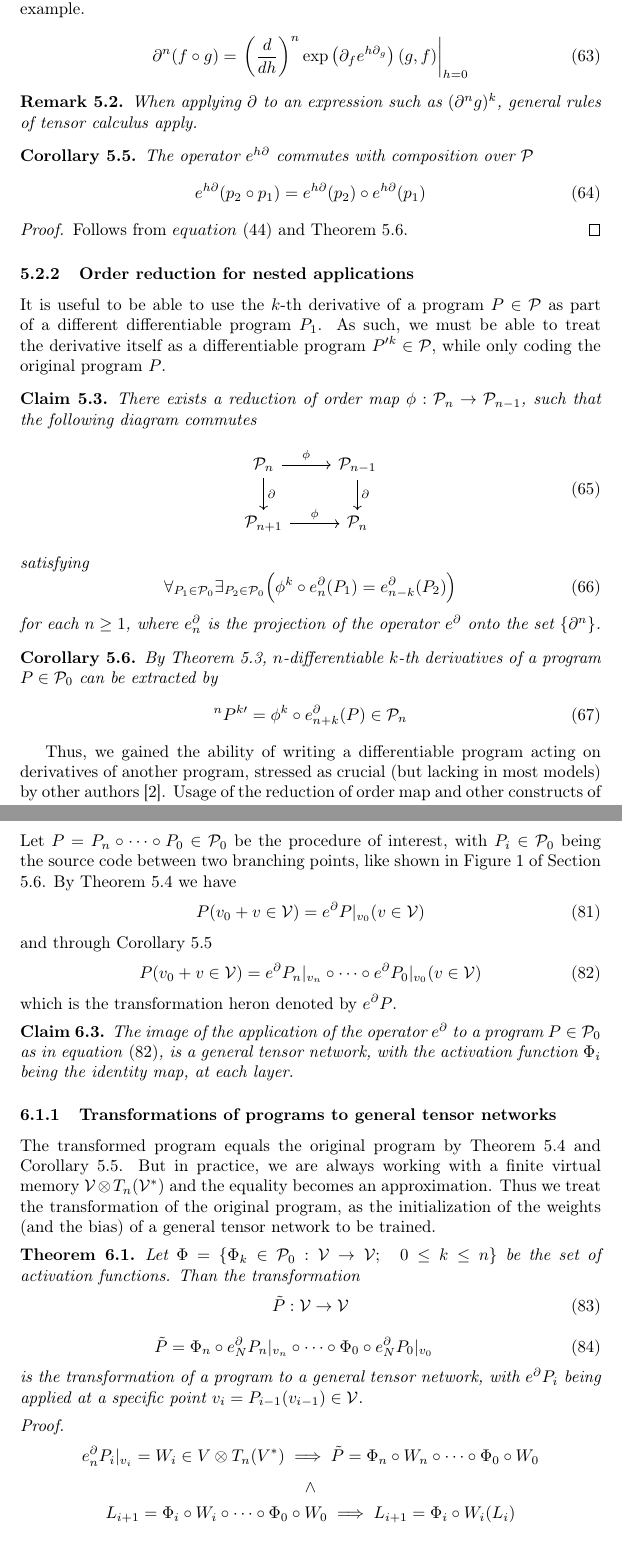
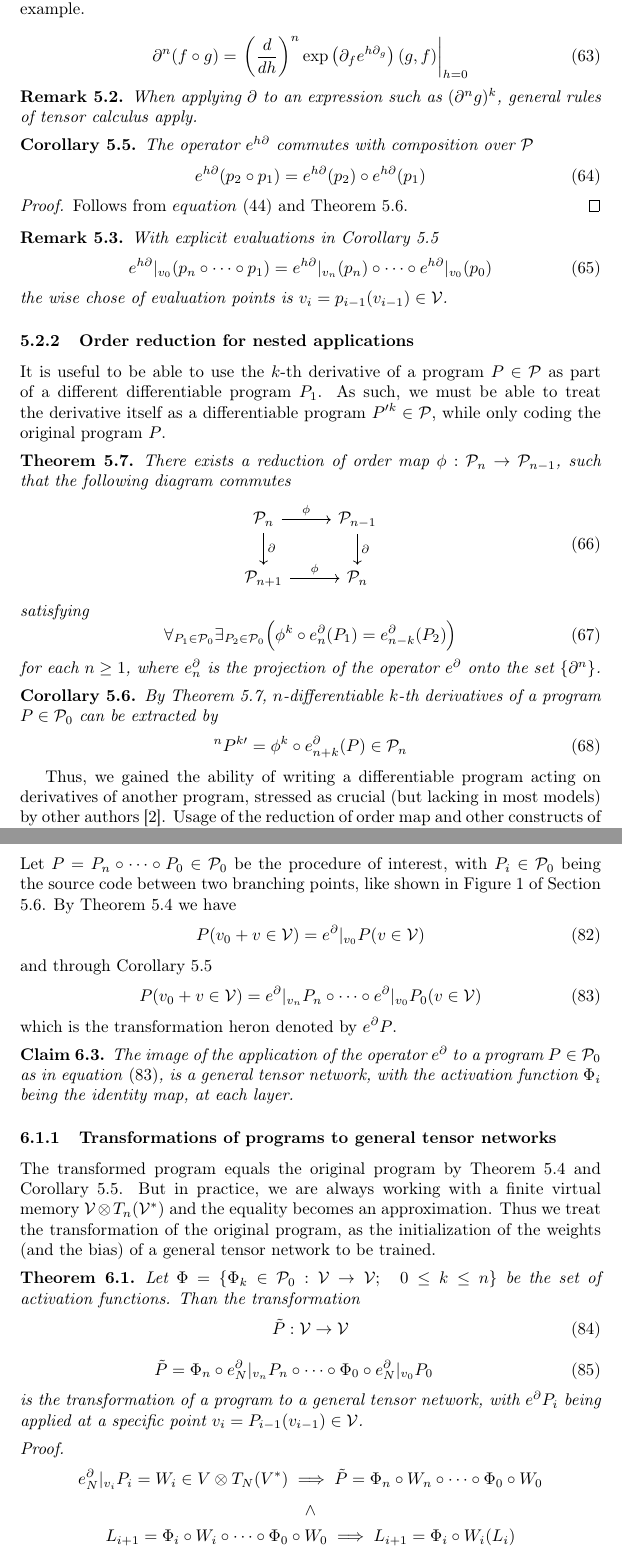
Before and after one commit to ZigaSajovic/dCpp, a LaTeX paper (Operational calculus on programming spaces.tex): two parts of pages 18 and 25 of 34, joined at a grey line, cut so that both start at the same text. Compiled offline with pdfLaTeX.

Commit message:
Choosing evaluation points v_i in e^\D

```diff
--- a/Operational calculus on programming spaces.tex
+++ b/Operational calculus on programming spaces.tex
@@ -853,10 +853,18 @@ which enables efficient implementation.
    Follows from $\eqref{eq:pToPol}$ and Theorem $\ref{izr:kompo}$.
    \end{proof}
 
+   \begin{opomba}
+   With explicit evaluations in Corollary \ref{izr:komp_homo}
+   \begin{equation}
+   e^{h\D}\vert_{v_0}(p_n\circ\cdots\circ p_1)=e^{h\D}\vert_{v_n}(p_n)\circ\cdots\circ e^{h\D}\vert_{v_0}(p_0)
+   \end{equation}
+   the wise chose of evaluation points is $v_{i}=p_{i-1}(v_{i-1})\in \VV$.
+   \end{opomba}
+
  \subsubsection{Order reduction for nested applications}
 
  It is useful to be able to use the $k$-th derivative of a program $P\in\dP$ as part of a different differentiable program $P_1$. As such, we must be able to treat the derivative itself as a differentiable program $P^{\prime k}\in\dP$, while only coding the original program $P$.
-\begin{trditev}\label{izr:reductionMap}
+\begin{izrek}\label{izr:reductionMap}
 There exists a reduction of order map $\phi:\dP_n\to \dP_{n-1}$, such that the
 following  diagram commutes
 \begin{equation}\label{eq:reductionMap}
@@ -872,7 +880,7 @@ satisfying
 \forall_{P_1\in\dP_0}\exists_{P_2\in\dP_0}\Big(\phi^k\circ e^\D_n(P_1)=e^\D_{n-k}(P_2)\Big)
 \end{equation}
 for each $n\ge 1$, where $e^\D_n$ is the projection of the operator $e^\D$ onto the set $\{\D^n\}$.
-\end{trditev}
+\end{izrek}
 \begin{corollary}
 By Theorem \ref{izr:reductionMap}, $n$-differentiable $k$-th derivatives of a program $P\in\dP_0$ can be extracted by
 \begin{equation}
@@ -1206,11 +1214,11 @@ A general tensor network can be represented and implemented by a deeper common n
 Let $P=P_n\circ\cdots\circ P_0\in\dP_0$ be the procedure of interest, with $P_i\in\dP_0$ being the source code between two branching points, like shown in Figure \ref{fig:diagram} of Section \ref{sec:TransInPractice}.
 By Theorem \ref{izr:e^d} we have
 \begin{equation}
-P(v_0+v\in \VV)=e^\D P\vert_{v_0}(v\in \VV)
+P(v_0+v\in \VV)=e^\D\vert_{v_0} P(v\in \VV)
 \end{equation}
 and through Corollary \ref{izr:komp_homo}
 \begin{equation}\label{eq:eDkompo}
-P(v_0+v\in \VV)=e^\D P_n\vert_{v_n}\circ\cdots \circ e^\D P_0\vert_{v_0}(v\in \VV)
+P(v_0+v\in \VV)=e^\D\vert_{v_n} P_n\circ\cdots \circ e^\D\vert_{v_0} P_0(v\in \VV)
 \end{equation}
 which is the transformation heron denoted by $e^\D P$.
 
@@ -1228,12 +1236,12 @@ Let $\Phi=\{\Phi_k\in\dP_0:\VV\to\VV;\quad 0\le k\le n\}$ be the set of activati
 \tilde{P}:\VV\to\VV
 \end{equation}
 \begin{eqnarray}
-\tilde{P}=\Phi_n\circ e^\D_NP_n\vert_{v_n}\circ\cdots\circ\Phi_0\circ e^\D_NP_0\vert_{v_0}
+\tilde{P}=\Phi_n\circ e^\D_N\vert_{v_n}P_n\circ\cdots\circ\Phi_0\circ e^\D_N\vert_{v_0}P_0
 \end{eqnarray}
 is the transformation of a program to a general tensor network, with $e^\D P_i$ being applied at a specific point $v_{i}=P_{i-1}(v_{i-1})\in \VV$.
 \end{izrek}
 \begin{proof}
-$$e^\D_n P_i\vert_{v_i}=W_i\in V\otimes T_n(V^*)\implies\tilde{P}=\Phi_n\circ W_n\circ\cdots\circ\Phi_0\circ W_0$$
+$$e^\D_N\vert_{v_i} P_i=W_i\in V\otimes T_N(V^*)\implies\tilde{P}=\Phi_n\circ W_n\circ\cdots\circ\Phi_0\circ W_0$$
 $$\land$$
 $$L_{i+1}=\Phi_i\circ W_i\circ\cdots\circ\Phi_0\circ W_0\implies L_{i+1}=\Phi_i\circ W_i(L_i)$$
 $$\implies$$
```
Also changed, not shown: biblio.bib (+1 -0 lines).
